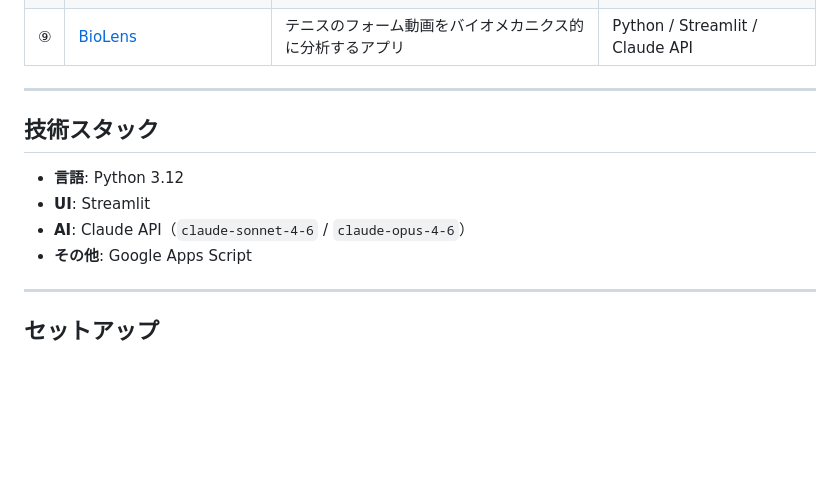
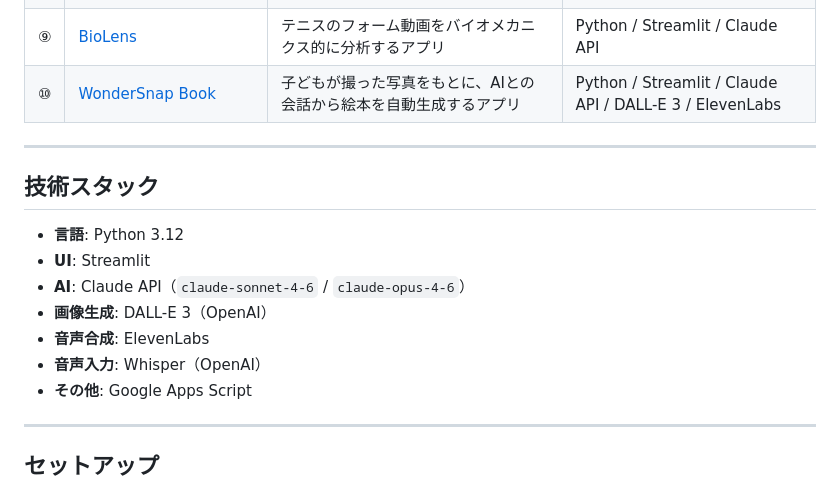
Before and after one commit to nori-sasa-dev/education-architect-pocs, a Markdown page: README.md, the part around the change. Drawn GitHub-style; blank space fills up the shorter version.

Commit message:
Update README: add WonderSnap Book (⑩) to POC list
Co-Authored-By: Claude Sonnet 4.6 <noreply@anthropic.com>

```diff
--- a/README.md
+++ b/README.md
@@ -20,6 +20,7 @@
 | ⑦ | [FamilyHub](pocs/family_hub/) | コドモンのメール通知を解析してGoogleカレンダーに自動登録 | Google Apps Script / Claude API |
 | ⑧ | [学術テニスコーチングチーム](pocs/tennis_coaching_team/) | 解剖学・脳科学・物理学・心理学・栄養学の専門家AIが協働するコーチングBot | Python / Claude API（マルチエージェント） |
 | ⑨ | [BioLens](pocs/bio_lens/) | テニスのフォーム動画をバイオメカニクス的に分析するアプリ | Python / Streamlit / Claude API |
+| ⑩ | [WonderSnap Book](pocs/wonder_snap_book/) | 子どもが撮った写真をもとに、AIとの会話から絵本を自動生成するアプリ | Python / Streamlit / Claude API / DALL-E 3 / ElevenLabs |
 
 ---
 
@@ -28,6 +29,9 @@
 - **言語**: Python 3.12
 - **UI**: Streamlit
 - **AI**: Claude API（`claude-sonnet-4-6` / `claude-opus-4-6`）
+- **画像生成**: DALL-E 3（OpenAI）
+- **音声合成**: ElevenLabs
+- **音声入力**: Whisper（OpenAI）
 - **その他**: Google Apps Script
 
 ---
```
Also changed, not shown: pocs/wonder_snap_book/README.md (added, +60 -0 lines).
